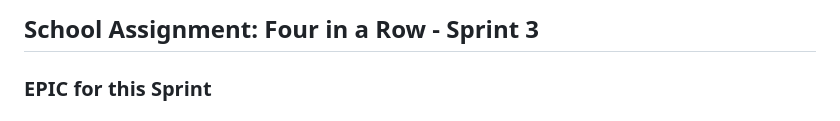
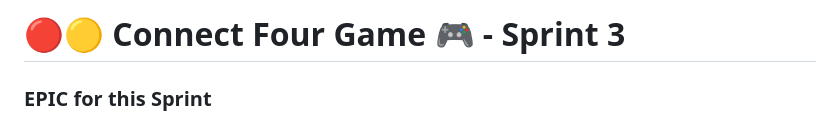
Before and after one commit to YevShch/Fyra-i-rad-, a Markdown page: README.md, the part around the change. GitHub-like rendering.

```diff
--- a/README.md
+++ b/README.md
@@ -1,4 +1,4 @@
-## School Assignment: Four in a Row - Sprint 3
+ # 🔴🟡 Connect Four Game 🎮 - Sprint 3
 ### EPIC for this Sprint
 Develop an AI player for the Four-in-a-Row game, building on the functionality from previous sprints. Implement and test the AI logic with multiple difficulty levels.
 
```
